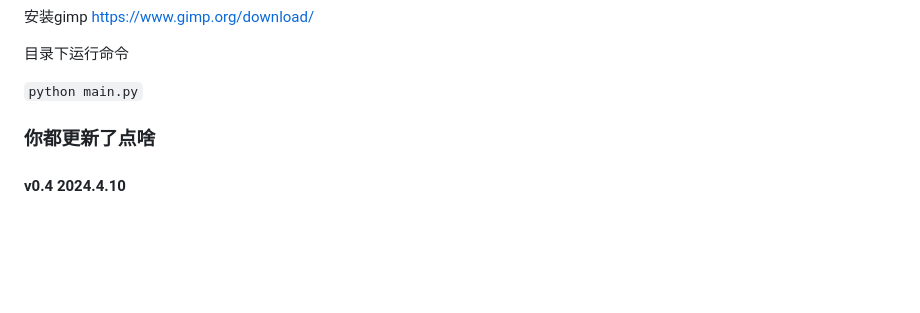
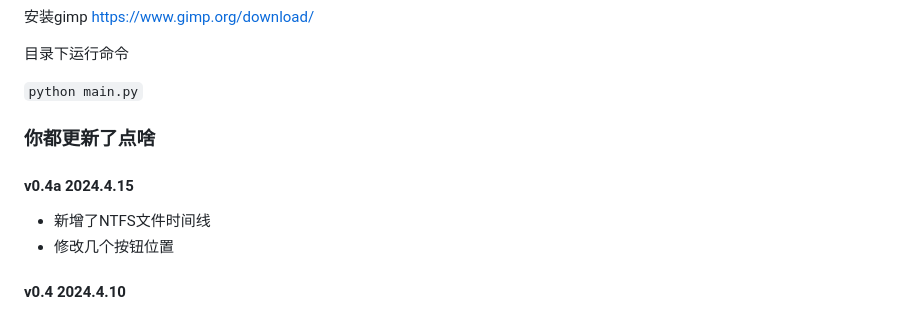
Before and after one commit to Tokeii0/LovelyMem, a Markdown page: README.md, the part around the change. Rendered like a GitHub page; blank space fills up the shorter version.

```diff
--- a/README.md
+++ b/README.md
@@ -48,6 +48,9 @@ https://github.com/ufrisk/MemProcFS/releases/tag/v5.8
 
 ` python main.py `
 ### 你都更新了点啥
+#### v0.4a 2024.4.15
+  - 新增了NTFS文件时间线
+  - 修改几个按钮位置
 #### v0.4 2024.4.10
   - 新增联动volpro进行执行
   - 在快速查看文本的新窗口中新增了搜索框与搜索按钮
```
